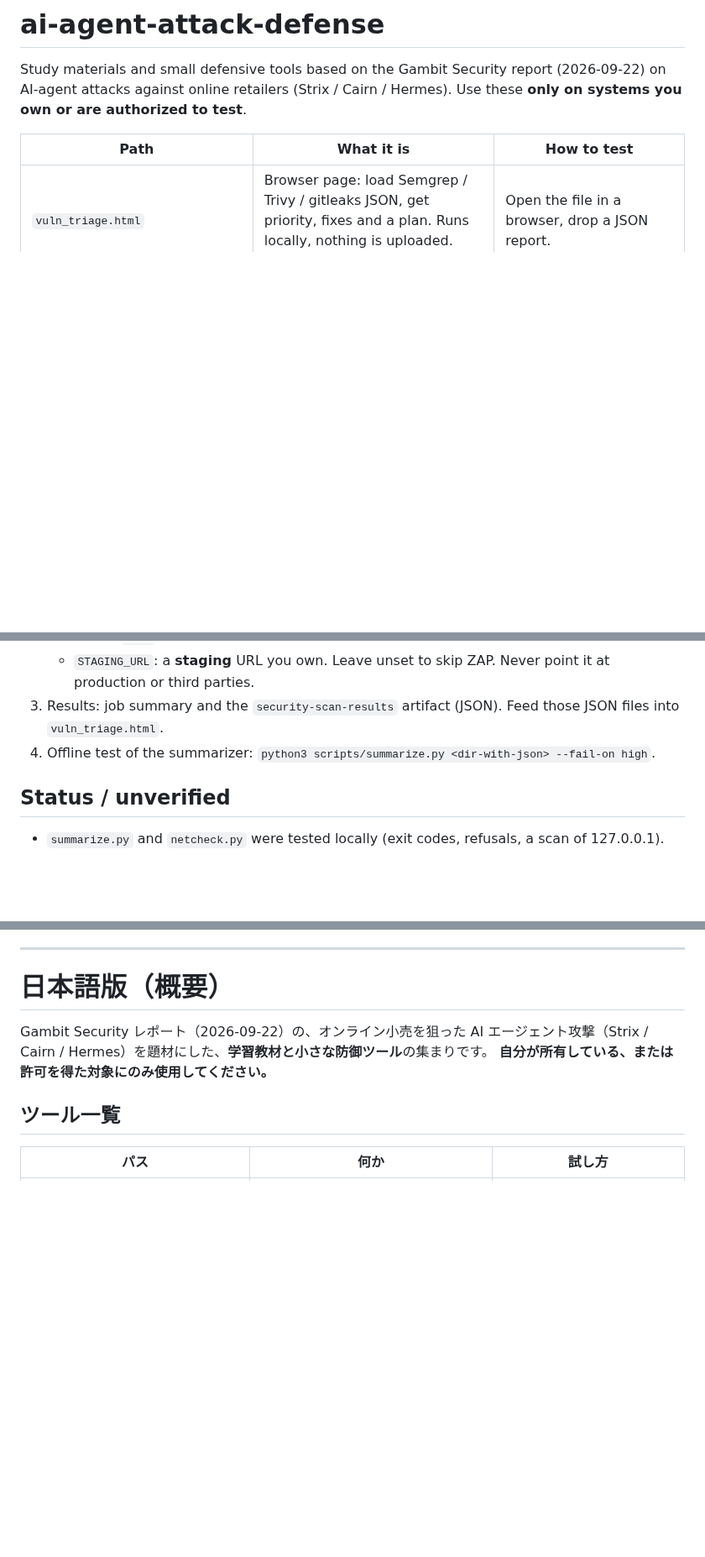
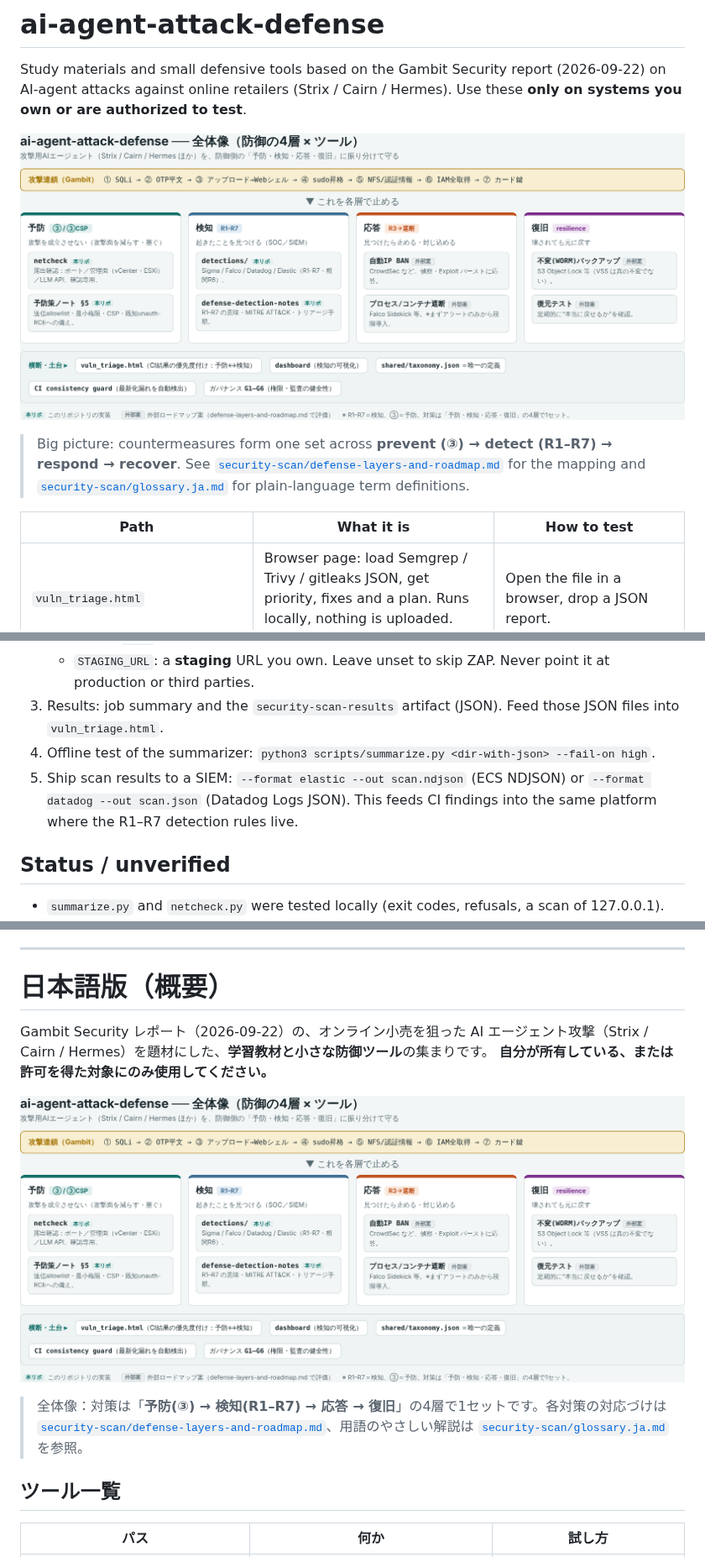
Before and after one commit to w-index-m/ai-agent-attack-defense, a Markdown page: README.md, 3 parts joined by grey strips. Shown at 84% size. Drawn GitHub-style; pictures changed too: overview-figure.png (added); blank space fills up the shorter version.

```diff
--- a/README.md
+++ b/README.md
@@ -2,6 +2,10 @@
 
 Study materials and small defensive tools based on the Gambit Security report (2026-09-22) on AI-agent attacks against online retailers (Strix / Cairn / Hermes).
 Use these **only on systems you own or are authorized to test**.
+
+![Overview: the four defense layers (prevent / detect / respond / recover) and which tool covers each](overview-figure.png)
+
+> Big picture: countermeasures form one set across **prevent (③) → detect (R1–R7) → respond → recover**. See [`security-scan/defense-layers-and-roadmap.md`](security-scan/defense-layers-and-roadmap.md) for the mapping and [`security-scan/glossary.ja.md`](security-scan/glossary.ja.md) for plain-language term definitions.
 
 | Path | What it is | How to test |
 |---|---|---|
@@ -17,6 +21,7 @@ Use these **only on systems you own or are authorized to test**.
    - `STAGING_URL`: a **staging** URL you own. Leave unset to skip ZAP. Never point it at production or third parties.
 3. Results: job summary and the `security-scan-results` artifact (JSON). Feed those JSON files into `vuln_triage.html`.
 4. Offline test of the summarizer: `python3 scripts/summarize.py <dir-with-json> --fail-on high`.
+5. Ship scan results to a SIEM: `--format elastic --out scan.ndjson` (ECS NDJSON) or `--format datadog --out scan.json` (Datadog Logs JSON). This feeds CI findings into the same platform where the R1–R7 detection rules live.
 
 ## Status / unverified
 - `summarize.py` and `netcheck.py` were tested locally (exit codes, refusals, a scan of 127.0.0.1).
@@ -29,6 +34,10 @@ Use these **only on systems you own or are authorized to test**.
 
 Gambit Security レポート（2026-09-22）の、オンライン小売を狙った AI エージェント攻撃（Strix / Cairn / Hermes）を題材にした、**学習教材と小さな防御ツール**の集まりです。
 **自分が所有している、または許可を得た対象にのみ使用してください。**
+
+![全体像：防御の4層（予防・検知・応答・復旧）と、どのツールがどこを担うか](overview-figure.png)
+
+> 全体像：対策は「**予防(③) → 検知(R1–R7) → 応答 → 復旧**」の4層で1セットです。各対策の対応づけは [`security-scan/defense-layers-and-roadmap.md`](security-scan/defense-layers-and-roadmap.md)、用語のやさしい解説は [`security-scan/glossary.ja.md`](security-scan/glossary.ja.md) を参照。
 
 ## ツール一覧
 
```
Also changed, not shown: security-scan/README.ja.md (+1 -0 lines), security-scan/README.md (+1 -0 lines), security-scan/glossary.ja.md (added, +107 -0 lines), 2 other files.
